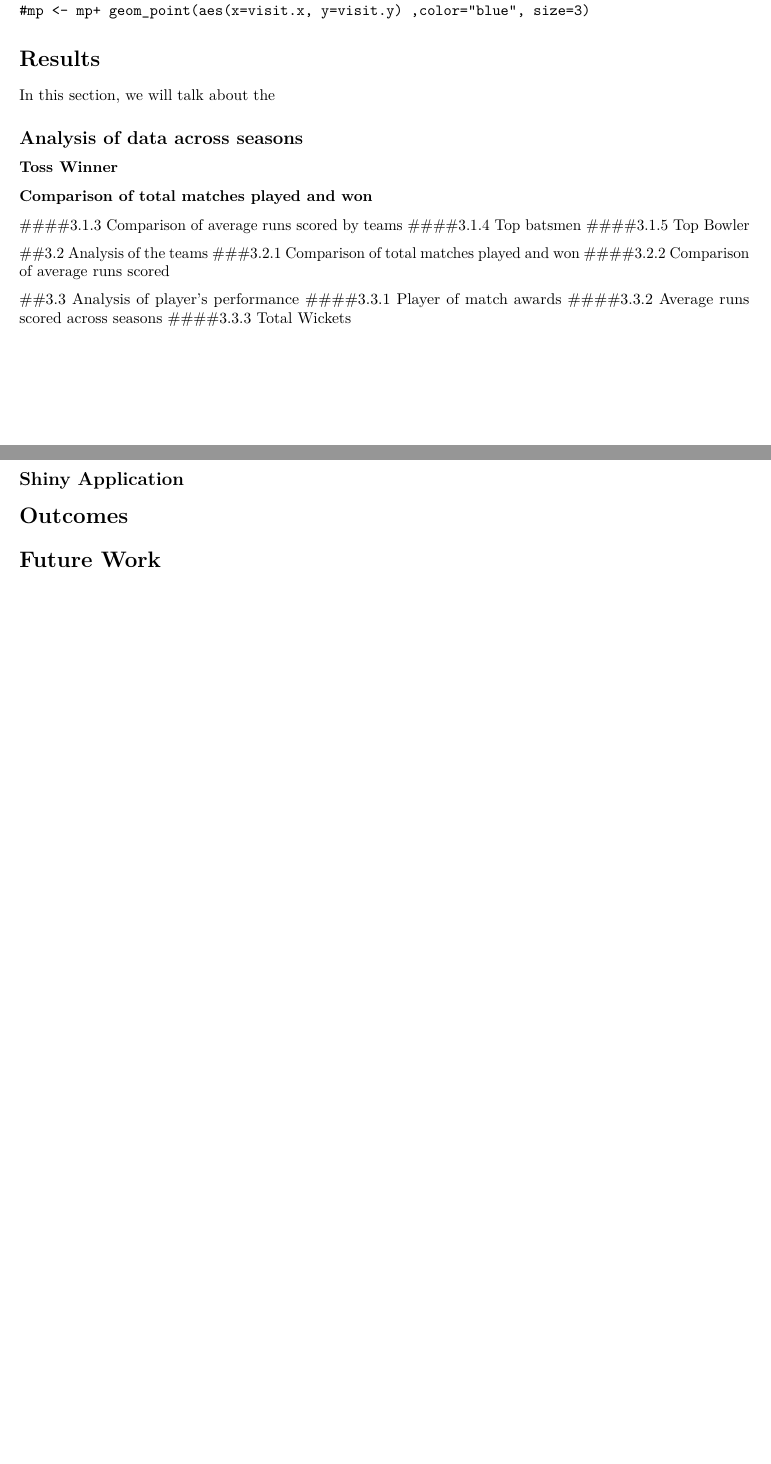
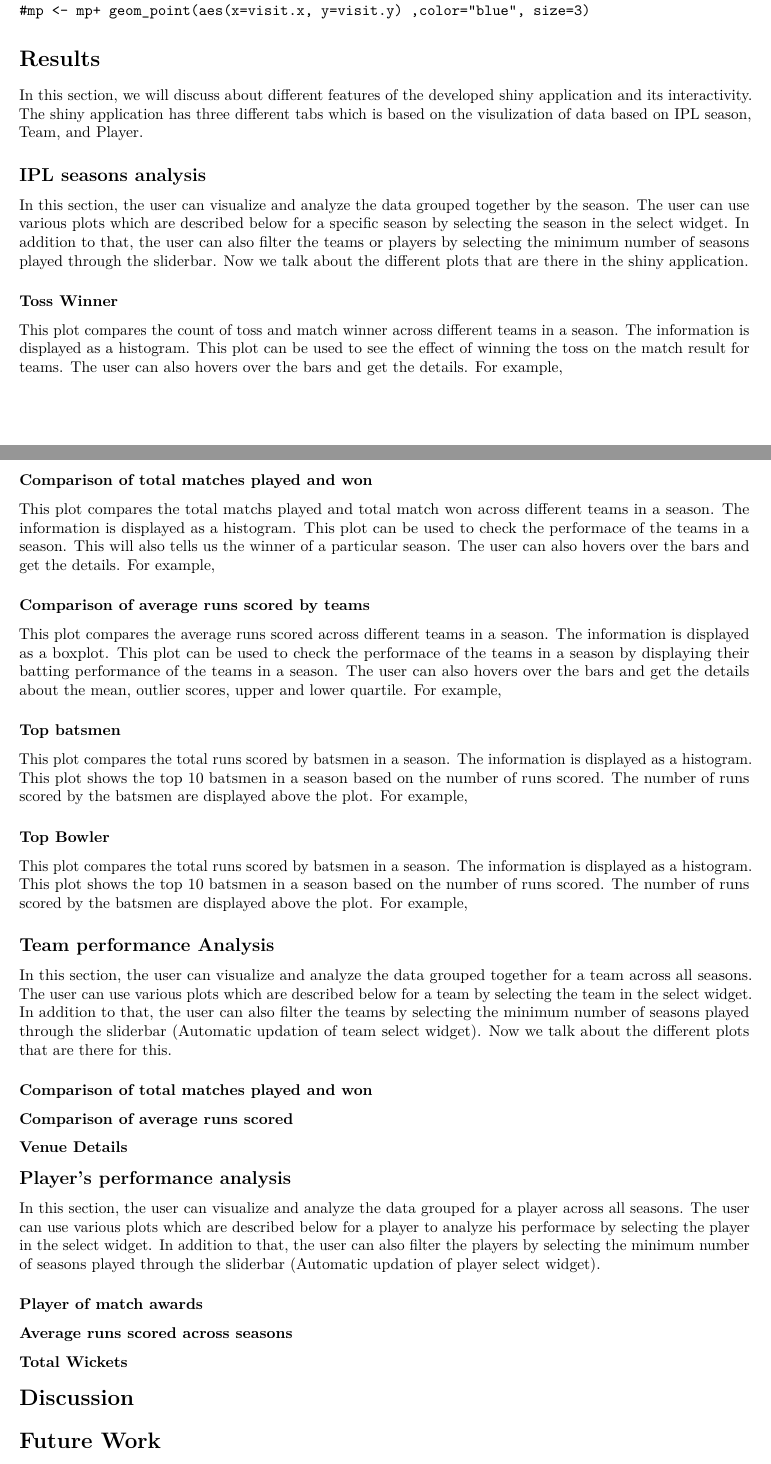
Before and after one commit to ashishjain1988/STAT585-FinalProject, an R Markdown document (Report.Rmd): two parts of pages 2 and 3 of 3, joined at a grey line, cut so that both start at the same text. Rendered offline with R 4.5, knitr and Pandoc, then LaTeX, with nearby package versions.

Commit message:
Updated Results section

````diff
--- a/Report.Rmd
+++ b/Report.Rmd
@@ -56,25 +56,40 @@
 ```
 
 \section{Results}
-In this section, we will talk about the
-\subsection{Analysis of data across seasons}
+In this section, we will discuss about different features of the developed shiny application and its interactivity. The shiny application has three different tabs which is based on the visulization of data based on IPL season, Team, and Player.
+
+\subsection{IPL seasons analysis}
+In this section, the user can visualize and analyze the data grouped together by the season. The user can use various plots which are described below for a specific season by selecting the season in the select widget. In addition to that, the user can also filter the teams or players by selecting the minimum number of seasons played through the sliderbar. Now we talk about the different plots that are there in the shiny application.
+
 \subsubsection{Toss Winner}
+This plot compares the count of toss and match winner across different teams in a season. The information is displayed as a histogram. This plot can be used to see the effect of winning the toss on the match result for teams. The user can also hovers over the bars and get the details. For example,<One plot for this>
+
 \subsubsection{Comparison of total matches played and won}
-####3.1.3 Comparison of average runs scored by teams
-####3.1.4 Top batsmen
-####3.1.5 Top Bowler
+This plot compares the total matchs played and total match won across different teams in a season. The information is displayed as a histogram. This plot can be used to check the performace of the teams in a season. This will also tells us the winner of a particular season. The user can also hovers over the bars and get the details. For example,<One plot for this>
 
-##3.2 Analysis of the teams
-###3.2.1 Comparison of total matches played and won
-####3.2.2 Comparison of average runs scored
+\subsubsection{Comparison of average runs scored by teams}
+This plot compares the average runs scored across different teams in a season. The information is displayed as a boxplot. This plot can be used to check the performace of the teams in a season by displaying their batting performance of the teams in a season. The user can also hovers over the bars and get the details about the mean, outlier scores, upper and lower quartile. For example,<One plot for this>
 
-##3.3 Analysis of player's performance
-####3.3.1 Player of match awards
-####3.3.2 Average runs scored across seasons
-####3.3.3 Total Wickets
+\subsubsection{Top batsmen}
+This plot compares the total runs scored by batsmen in a season. The information is displayed as a histogram. This plot shows the top 10 batsmen in a season based on the number of runs scored. The number of runs scored by the batsmen are displayed above the plot. For example,<One plot for this>
 
-\subsection{Shiny Application}
+\subsubsection{Top Bowler}
+This plot compares the total runs scored by batsmen in a season. The information is displayed as a histogram. This plot shows the top 10 batsmen in a season based on the number of runs scored. The number of runs scored by the batsmen are displayed above the plot. For example,<One plot for this>
 
-\section{Outcomes}
+\subsection{Team performance Analysis}
+In this section, the user can visualize and analyze the data grouped together for a team across all seasons. The user can use various plots which are described below for a team by selecting the team in the select widget. In addition to that, the user can also filter the teams by selecting the minimum number of seasons played through the sliderbar (Automatic updation of team select widget). Now we talk about the different plots that are there for this.
+
+\subsubsection{Comparison of total matches played and won}
+\subsubsection{Comparison of average runs scored}
+\subsubsection{Venue Details}
+
+\subsection{Player's performance analysis}
+In this section, the user can visualize and analyze the data grouped for a player across all seasons. The user can use various plots which are described below for a player to analyze his performace by selecting the player in the select widget. In addition to that, the user can also filter the players by selecting the minimum number of seasons played through the sliderbar (Automatic updation of player select widget).
+
+\subsubsection{Player of match awards}
+\subsubsection{Average runs scored across seasons}
+\subsubsection{Total Wickets}
+
+\section{Discussion}
 
 \section{Future Work}
````
Also changed, not shown: Report.Rmd (2 more changed lines).
